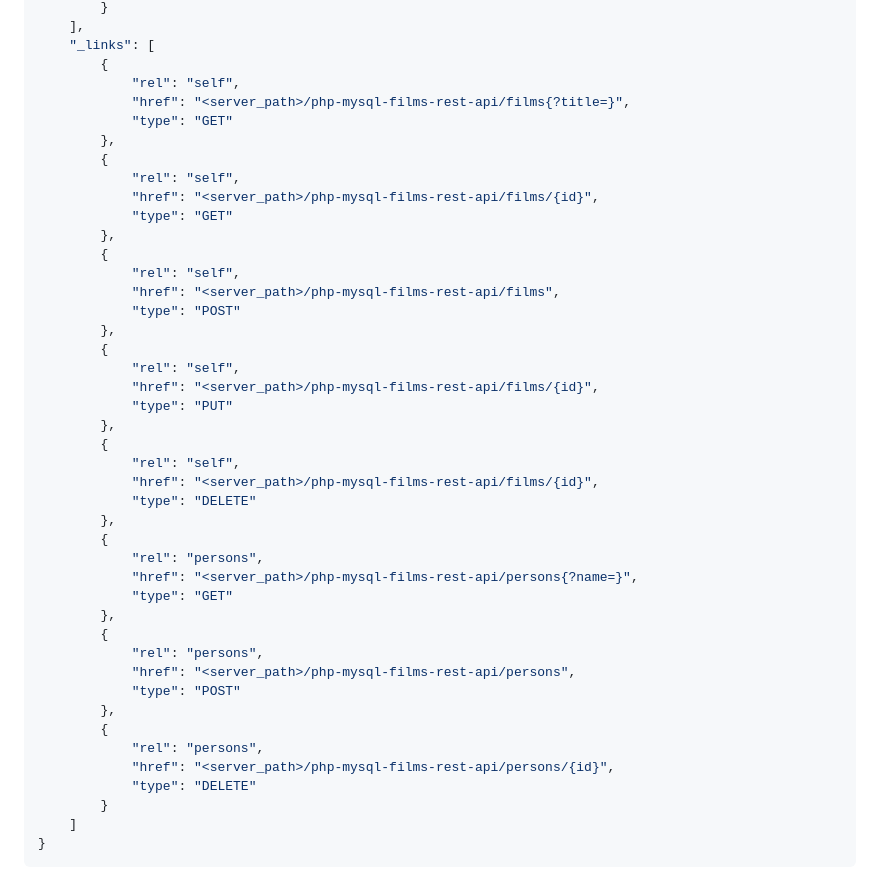
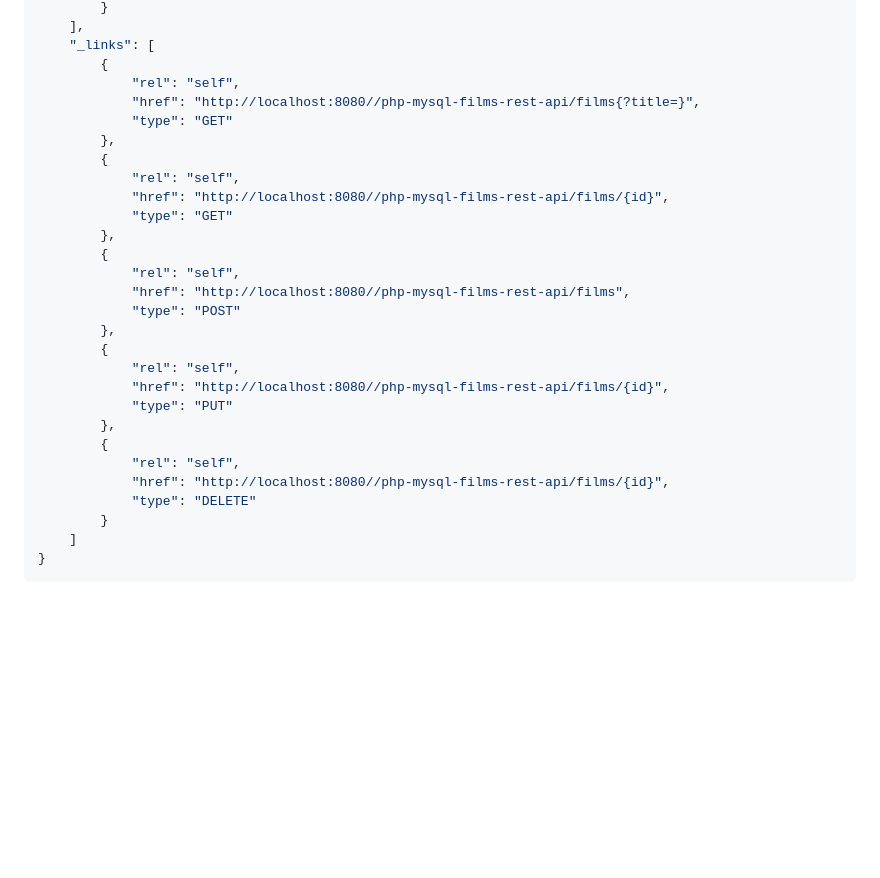
Before and after one commit to arturomorarioja/php_films_rest_api, a Markdown page: README.md, the part around the change printed below. Drawn GitHub-style; blank space fills up the shorter version.

```diff
--- a/README.md
+++ b/README.md
@@ -149,42 +173,27 @@ Search films
     "_links": [
         {
             "rel": "self",
-            "href": "<server_path>/php-mysql-films-rest-api/films{?title=}",
+            "href": "http://localhost:8080//php-mysql-films-rest-api/films{?title=}",
             "type": "GET"
         },
         {
             "rel": "self",
-            "href": "<server_path>/php-mysql-films-rest-api/films/{id}",
+            "href": "http://localhost:8080//php-mysql-films-rest-api/films/{id}",
             "type": "GET"
         },
         {
             "rel": "self",
-            "href": "<server_path>/php-mysql-films-rest-api/films",
+            "href": "http://localhost:8080//php-mysql-films-rest-api/films",
             "type": "POST"
         },
         {
             "rel": "self",
-            "href": "<server_path>/php-mysql-films-rest-api/films/{id}",
+            "href": "http://localhost:8080//php-mysql-films-rest-api/films/{id}",
             "type": "PUT"
         },
         {
             "rel": "self",
-            "href": "<server_path>/php-mysql-films-rest-api/films/{id}",
-            "type": "DELETE"
-        },
-        {
-            "rel": "persons",
-            "href": "<server_path>/php-mysql-films-rest-api/persons{?name=}",
-            "type": "GET"
-        },
-        {
-            "rel": "persons",
-            "href": "<server_path>/php-mysql-films-rest-api/persons",
-            "type": "POST"
-        },
-        {
-            "rel": "persons",
-            "href": "<server_path>/php-mysql-films-rest-api/persons/{id}",
+            "href": "http://localhost:8080//php-mysql-films-rest-api/films/{id}",
             "type": "DELETE"
         }
     ]
```
Also changed, not shown: other parts of README.md (+47 -48 lines).
